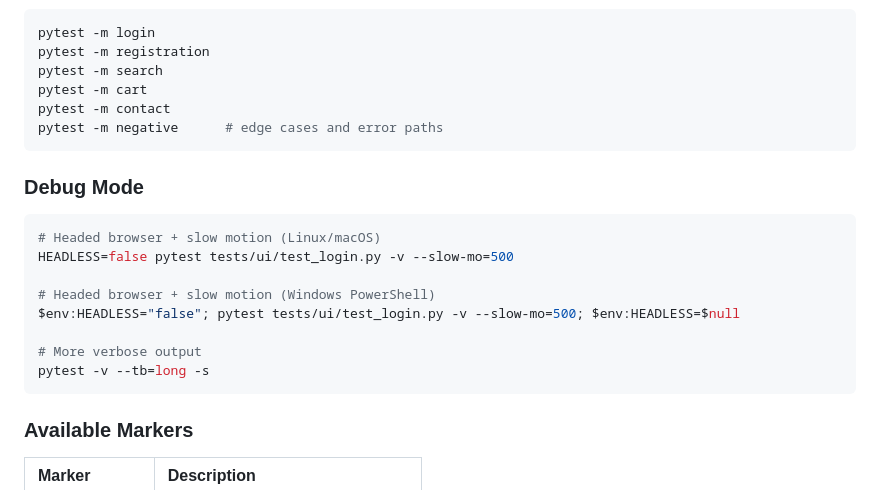
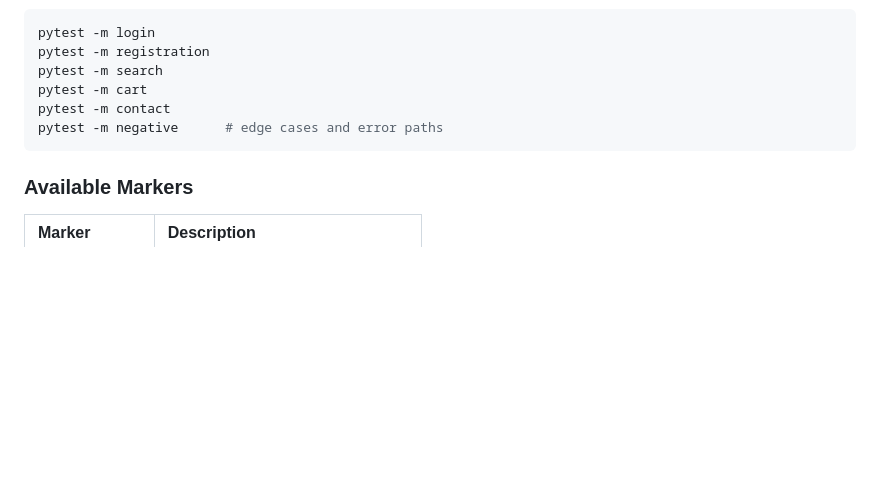
Before and after one commit to AnthonyJVS/FiveNine-QA.fw, a Markdown page: README.md, the part around the change. GitHub-like rendering; blank space fills up the shorter version.

Commit message:
docs: fix formatting

````diff
--- a/README.md
+++ b/README.md
@@ -120,19 +120,6 @@ pytest -m contact
 pytest -m negative      # edge cases and error paths
 ```
 
-### Debug Mode
-
-```bash
-# Headed browser + slow motion (Linux/macOS)
-HEADLESS=false pytest tests/ui/test_login.py -v --slow-mo=500
-
-# Headed browser + slow motion (Windows PowerShell)
-$env:HEADLESS="false"; pytest tests/ui/test_login.py -v --slow-mo=500; $env:HEADLESS=$null
-
-# More verbose output
-pytest -v --tb=long -s
-```
-
 ### Available Markers
 
 | Marker | Description |
````
